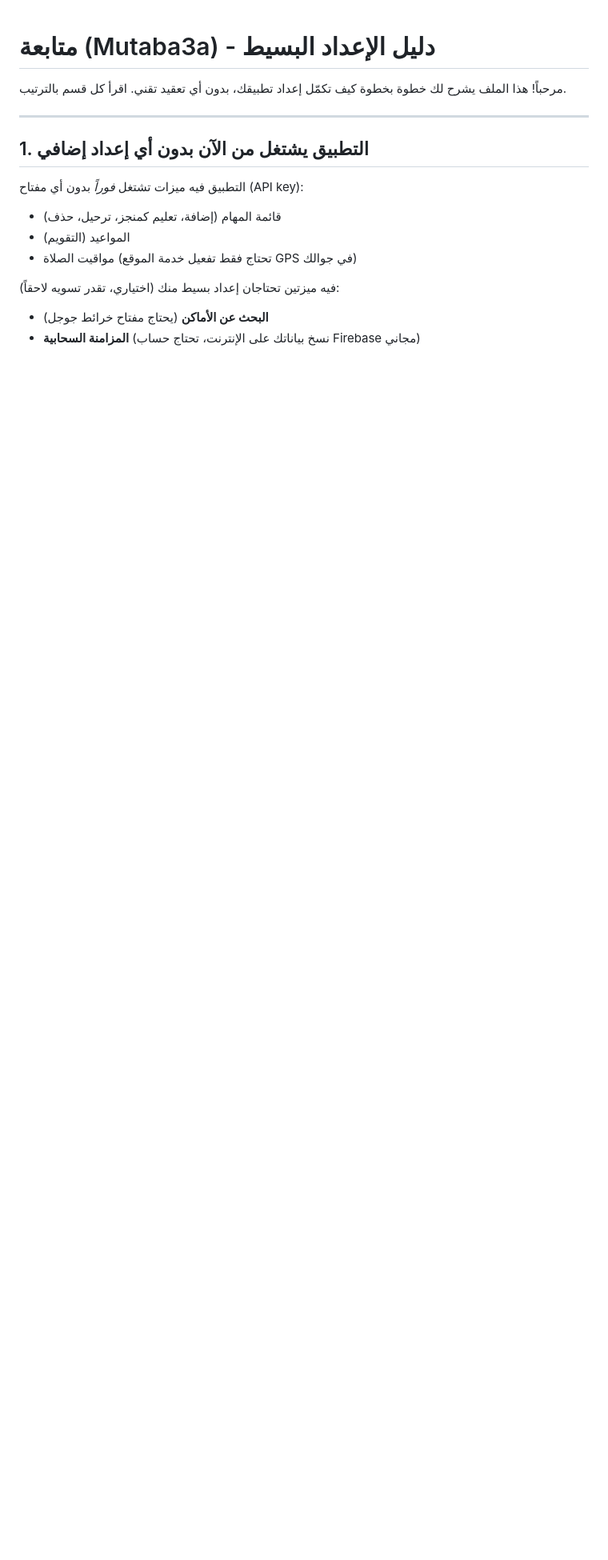
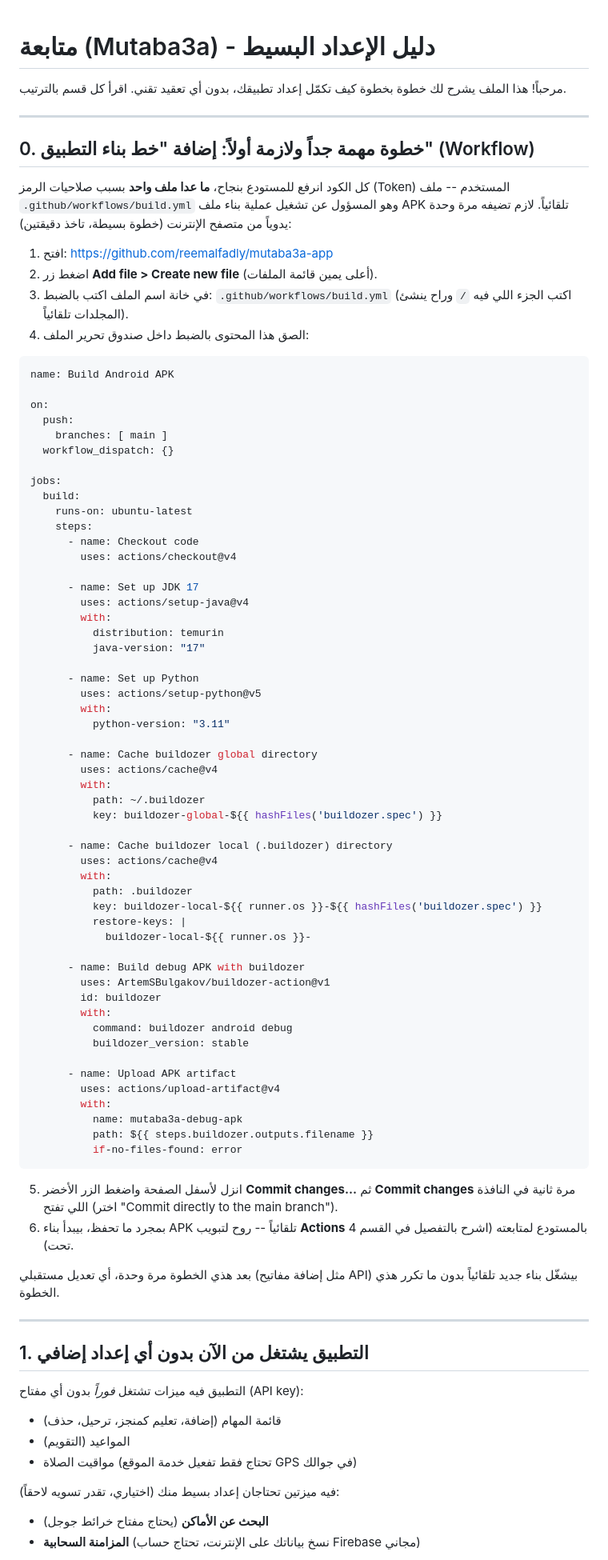
Before and after one commit to reemalfadly/mutaba3a-app, a Markdown page: SETUP.md, the part around the change. Shown at 80% size. Drawn GitHub-style; blank space fills up the shorter version.

Commit message:
Document manual workflow-file setup step in SETUP.md

````diff
--- a/SETUP.md
+++ b/SETUP.md
@@ -2,6 +2,85 @@
 
 مرحباً! هذا الملف يشرح لك خطوة بخطوة كيف تكمّل إعداد تطبيقك، بدون أي
 تعقيد تقني. اقرأ كل قسم بالترتيب.
+
+---
+
+## 0. خطوة مهمة جداً ولازمة أولاً: إضافة "خط بناء التطبيق" (Workflow)
+
+كل الكود انرفع للمستودع بنجاح، **ما عدا ملف واحد** بسبب صلاحيات الرمز
+(Token) المستخدم -- ملف `.github/workflows/build.yml` وهو المسؤول عن
+تشغيل عملية بناء ملف APK تلقائياً. لازم تضيفه مرة وحدة يدوياً من متصفح
+الإنترنت (خطوة بسيطة، تاخذ دقيقتين):
+
+1. افتح: https://github.com/reemalfadly/mutaba3a-app
+2. اضغط زر **Add file > Create new file** (أعلى يمين قائمة الملفات).
+3. في خانة اسم الملف اكتب بالضبط: `.github/workflows/build.yml`
+   (اكتب الجزء اللي فيه `/` وراح ينشئ المجلدات تلقائياً).
+4. الصق هذا المحتوى بالضبط داخل صندوق تحرير الملف:
+
+```yaml
+name: Build Android APK
+
+on:
+  push:
+    branches: [ main ]
+  workflow_dispatch: {}
+
+jobs:
+  build:
+    runs-on: ubuntu-latest
+    steps:
+      - name: Checkout code
+        uses: actions/checkout@v4
+
+      - name: Set up JDK 17
+        uses: actions/setup-java@v4
+        with:
+          distribution: temurin
+          java-version: "17"
+
+      - name: Set up Python
+        uses: actions/setup-python@v5
+        with:
+          python-version: "3.11"
+
+      - name: Cache buildozer global directory
+        uses: actions/cache@v4
+        with:
+          path: ~/.buildozer
+          key: buildozer-global-${{ hashFiles('buildozer.spec') }}
+
+      - name: Cache buildozer local (.buildozer) directory
+        uses: actions/cache@v4
+        with:
+          path: .buildozer
+          key: buildozer-local-${{ runner.os }}-${{ hashFiles('buildozer.spec') }}
+          restore-keys: |
+            buildozer-local-${{ runner.os }}-
+
+      - name: Build debug APK with buildozer
+        uses: ArtemSBulgakov/buildozer-action@v1
+        id: buildozer
+        with:
+          command: buildozer android debug
+          buildozer_version: stable
+
+      - name: Upload APK artifact
+        uses: actions/upload-artifact@v4
+        with:
+          name: mutaba3a-debug-apk
+          path: ${{ steps.buildozer.outputs.filename }}
+          if-no-files-found: error
+```
+
+5. انزل لأسفل الصفحة واضغط الزر الأخضر **Commit changes...** ثم
+   **Commit changes** مرة ثانية في النافذة اللي تفتح (اختر "Commit
+   directly to the main branch").
+6. بمجرد ما تحفظ، بيبدأ بناء APK تلقائياً -- روح لتبويب **Actions**
+   بالمستودع لمتابعته (اشرح بالتفصيل في القسم 4 تحت).
+
+بعد هذي الخطوة مرة وحدة، أي تعديل مستقبلي (مثل إضافة مفاتيح API) بيشغّل
+بناء جديد تلقائياً بدون ما تكرر هذي الخطوة.
 
 ---
 
````
